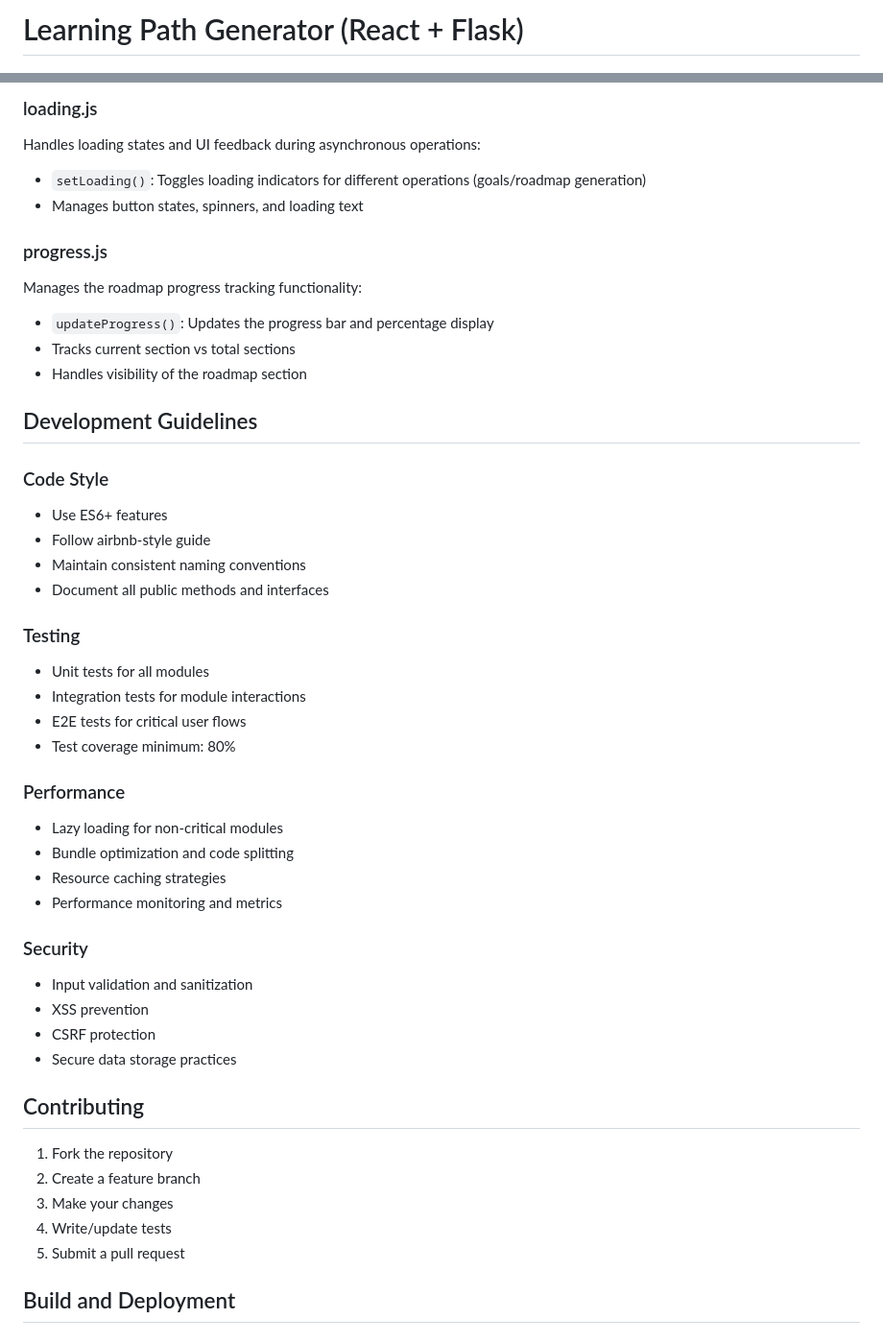
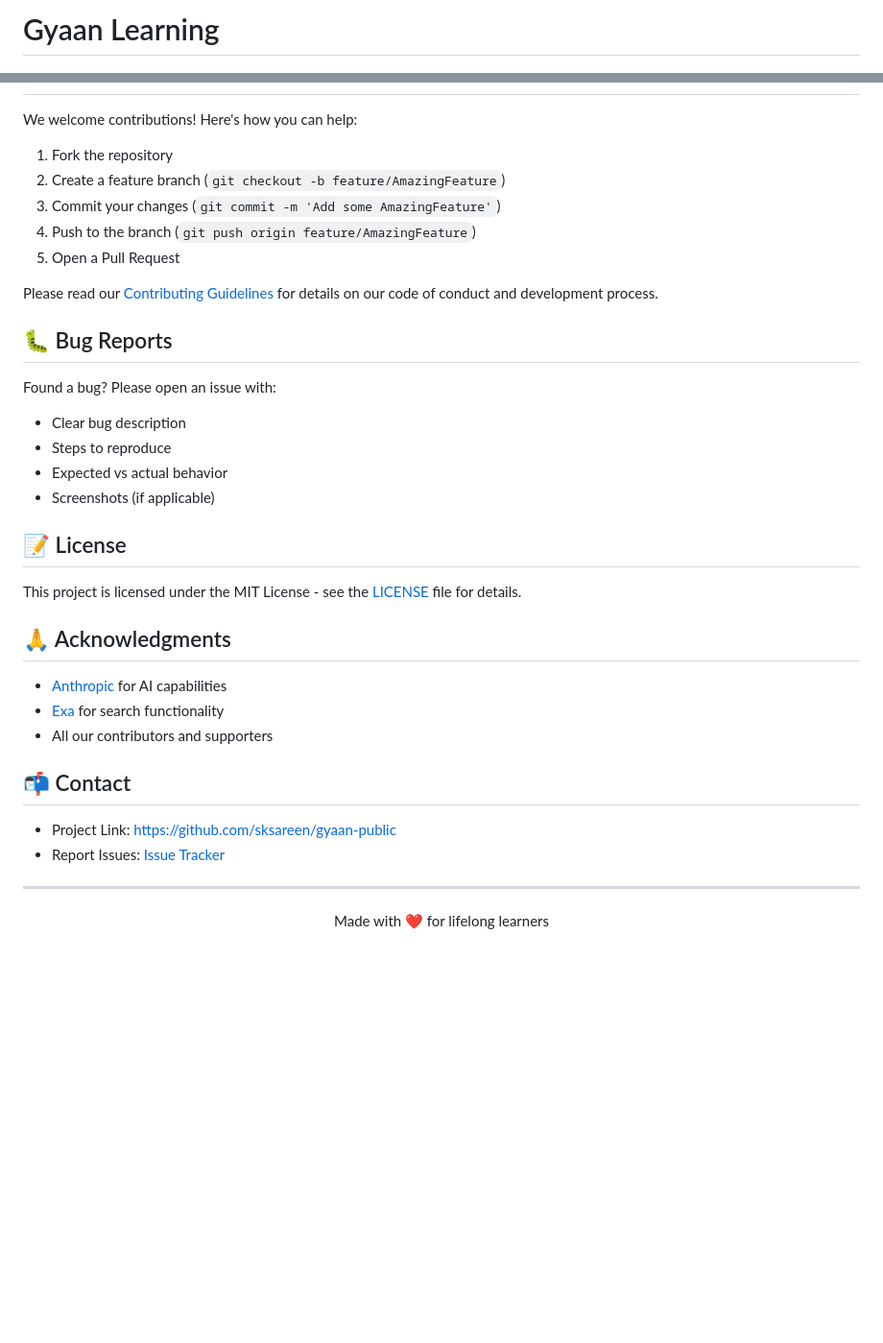
Before and after one commit to sksareen/gyaan-public, a Markdown page: README.md, 2 parts joined by grey strips. Shown at 96% size. Drawn GitHub-style; blank space fills up the shorter version.

```diff
--- a/README.md
+++ b/README.md
@@ -1,2 +1,2 @@
-# Learning Path Generator (React + Flask)
+# Gyaan Learning
 
@@ -78,47 +90,36 @@ The main entry point that initializes the application and manages global state.
-### loading.js
-Handles loading states and UI feedback during asynchronous operations:
-- `setLoading()`: Toggles loading indicators for different operations (goals/roadmap generation)
-- Manages button states, spinners, and loading text
-
-### progress.js
-Manages the roadmap progress tracking functionality:
-- `updateProgress()`: Updates the progress bar and percentage display
-- Tracks current section vs total sections
-- Handles visibility of the roadmap section
-
-
-## Development Guidelines
-
-### Code Style
-- Use ES6+ features
-- Follow airbnb-style guide
-- Maintain consistent naming conventions
-- Document all public methods and interfaces
-
-### Testing
-- Unit tests for all modules
-- Integration tests for module interactions
-- E2E tests for critical user flows
-- Test coverage minimum: 80%
-
-### Performance
-- Lazy loading for non-critical modules
-- Bundle optimization and code splitting
-- Resource caching strategies
-- Performance monitoring and metrics
-
-### Security
-- Input validation and sanitization
-- XSS prevention
-- CSRF protection
-- Secure data storage practices
-
-## Contributing
+We welcome contributions! Here's how you can help:
 
 1. Fork the repository
-2. Create a feature branch
-3. Make your changes
-4. Write/update tests
-5. Submit a pull request
+2. Create a feature branch (`git checkout -b feature/AmazingFeature`)
+3. Commit your changes (`git commit -m 'Add some AmazingFeature'`)
+4. Push to the branch (`git push origin feature/AmazingFeature`)
+5. Open a Pull Request
 
-## Build and Deployment
+Please read our [Contributing Guidelines](CONTRIBUTING.md) for details on our code of conduct and development process.
+
+## 🐛 Bug Reports
+
+Found a bug? Please open an issue with:
+- Clear bug description
+- Steps to reproduce
+- Expected vs actual behavior
+- Screenshots (if applicable)
+
+## 📝 License
+
+This project is licensed under the MIT License - see the [LICENSE](LICENSE) file for details.
+
+## 🙏 Acknowledgments
+
+- [Anthropic](https://www.anthropic.com/) for AI capabilities
+- [Exa](https://exa.ai/) for search functionality
+- All our contributors and supporters
+
+## 📬 Contact
+
+- Project Link: [https://github.com/sksareen/gyaan-public](https://github.com/sksareen/gyaan-public)
+- Report Issues: [Issue Tracker](https://github.com/sksareen/gyaan-public/issues)
+
+---
+
+<p align="center">Made with ❤️ for lifelong learners</p>
```
Also changed, not shown: other parts of README.md (+76 -64 lines).
